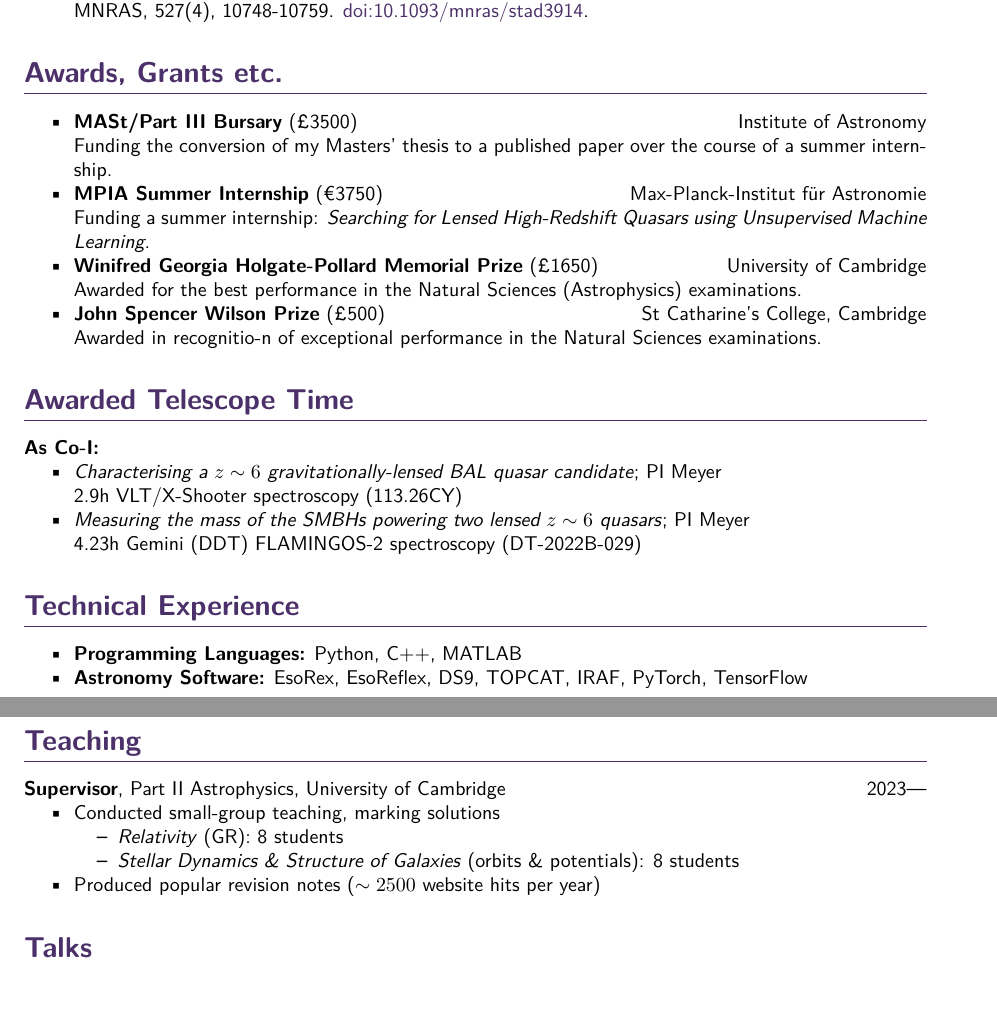
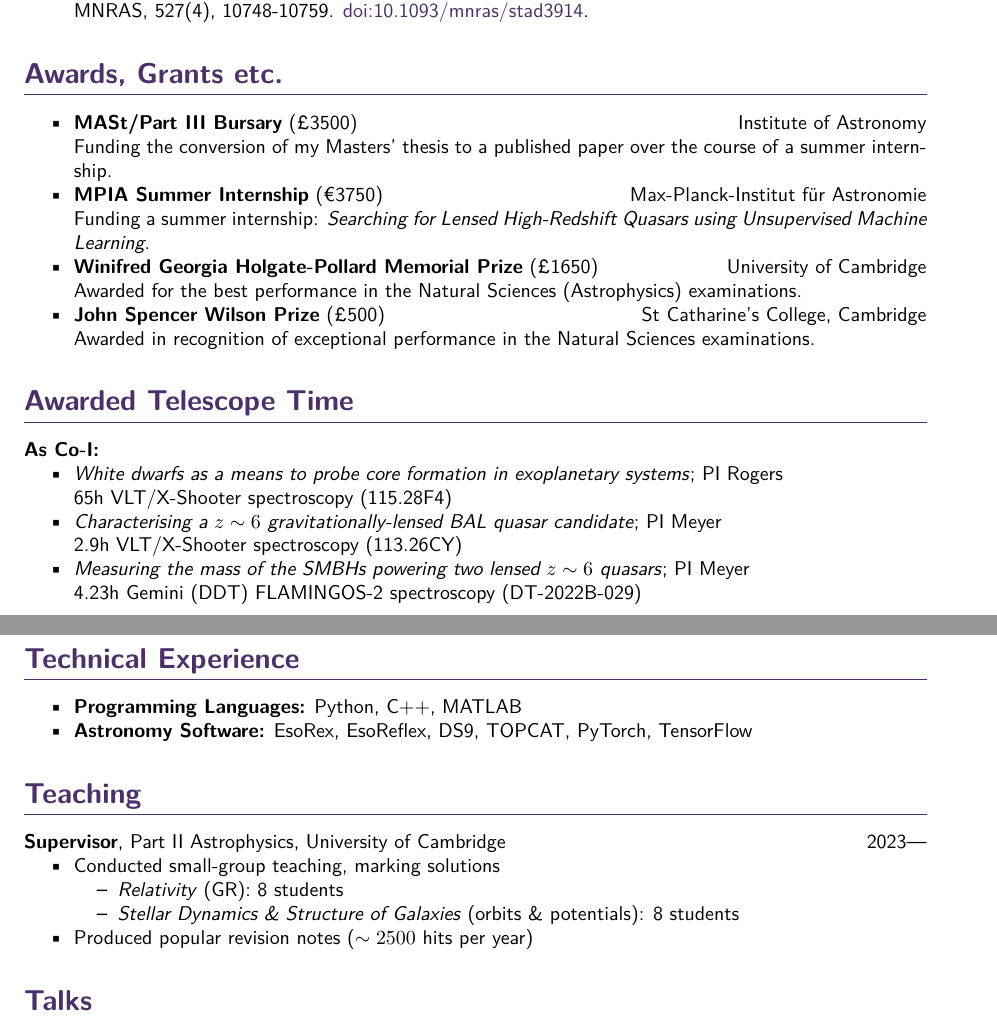
Before and after one commit to xbyrne/cv, a LaTeX CV (academic/cv.tex): two parts of pages 1 and 2 of 3, joined at a grey line, cut so that both start at the same text, the shorter picture padded with empty space. Compiled offline with XeLaTeX.

Commit message:
Some small edits

```diff
--- a/academic/cv.tex
+++ b/academic/cv.tex
@@ -111,7 +111,7 @@ Graduated 1st class with distinction.
     \hfill University of Cambridge\\
     Awarded for the best performance in the Natural Sciences (Astrophysics) examinations.
     \item \textbf{John Spencer Wilson Prize} (£500) \hfill St Catharine's College, Cambridge\\
-    Awarded in recognitio-n of exceptional performance in the Natural Sciences examinations.
+    Awarded in recognition of exceptional performance in the Natural Sciences examinations.
 \end{itemize}
 
 % Section: Telescope Time
@@ -122,6 +122,8 @@ Graduated 1st class with distinction.
 \subsection*{As Co-I}
 
 \begin{itemize}
+    \item \textit{White dwarfs as a means to probe core formation in exoplanetary systems}; PI Rogers\\
+    65h VLT/X-Shooter spectroscopy (115.28F4)
     \item \textit{Characterising a $z\sim6$ gravitationally-lensed BAL quasar candidate}; PI Meyer\\
     2.9h VLT/X-Shooter spectroscopy (113.26CY)
     \item \textit{Measuring the mass of the SMBHs powering two lensed $z\sim6$ quasars}; PI Meyer\\
@@ -133,7 +135,7 @@ Graduated 1st class with distinction.
 \section*{Technical Experience}
 \begin{itemize}
     \item \textbf{Programming Languages:} Python, C++, MATLAB
-    \item \textbf{Astronomy Software:} EsoRex, EsoReflex, DS9, TOPCAT, IRAF, PyTorch, TensorFlow
+    \item \textbf{Astronomy Software:} EsoRex, EsoReflex, DS9, TOPCAT, PyTorch, TensorFlow
 \end{itemize}
 
 % Section: Teaching Experience
@@ -145,7 +147,7 @@ Graduated 1st class with distinction.
         \item \textit{Relativity} (GR): 8 students
         \item \textit{Stellar Dynamics \& Structure of Galaxies} (orbits \& potentials): 8 students
     \end{itemize}
-    \item Produced popular revision notes ($\sim2500$ website hits per year)
+    \item Produced popular revision notes ($\sim2500$ hits per year)
 \end{itemize}
 
 % Section: Talks
```
Also changed, not shown: academic/cv.pdf, 1 other file.
